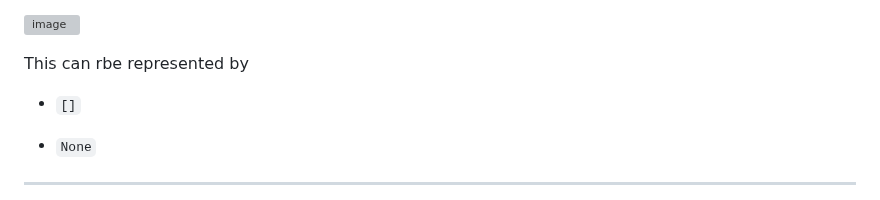
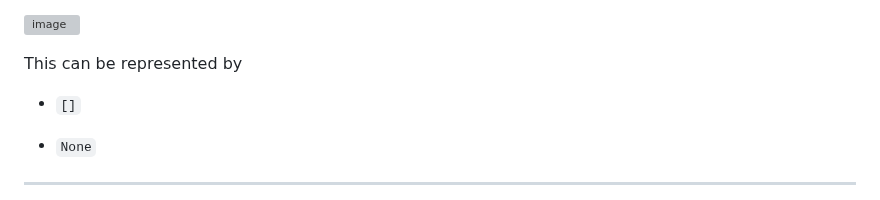
Before and after one commit to ken-okabe/vanfs, a Markdown page: README.md, the part around the change. Drawn GitHub-style; grey boxes are pictures that could not be loaded.

```diff
--- a/README.md
+++ b/README.md
@@ -1094,7 +1094,7 @@ In 2009,  [Tony Hoare](https://en.wikipedia.org/wiki/Tony_Hoare "Tony Hoare")  s
 
 ![image](https://raw.githubusercontent.com/ken-okabe/web-images4/main/img_1712816212511.png)
 
-This can rbe represented by
+This can be represented by
 
 -  `[]`
 
```
